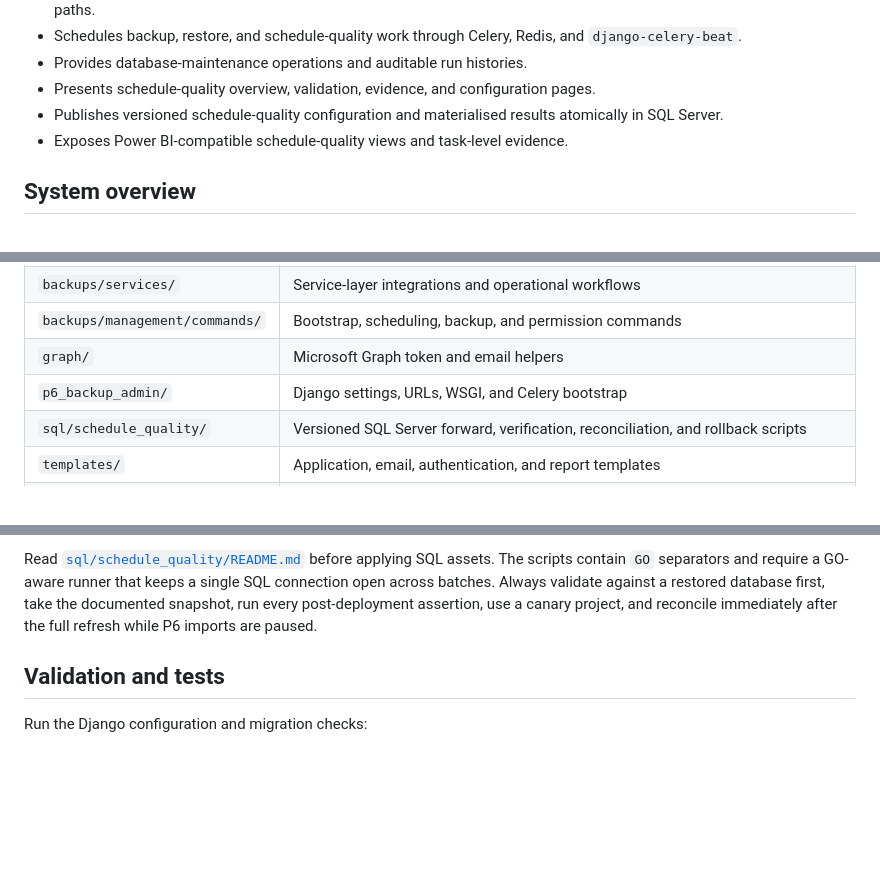
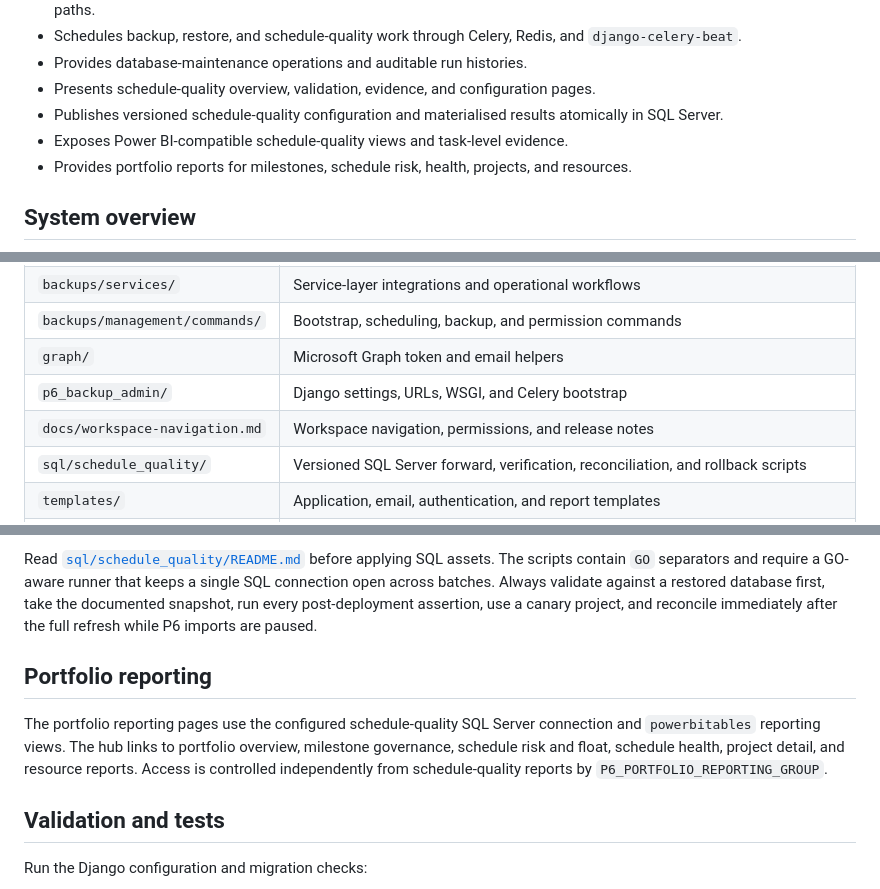
Before and after one commit to mathew-bateman/P6, a Markdown page: README.md, 3 parts joined by grey strips. Drawn GitHub-style; blank space fills up the shorter version.

```diff
--- a/README.md
+++ b/README.md
@@ -17,6 +17,7 @@ The application currently supports the AxialP6, Axial Training, and P62212 envir
 - Presents schedule-quality overview, validation, evidence, and configuration pages.
 - Publishes versioned schedule-quality configuration and materialised results atomically in SQL Server.
 - Exposes Power BI-compatible schedule-quality views and task-level evidence.
+- Provides portfolio reports for milestones, schedule risk, health, projects, and resources.
 
 ## System overview
 
@@ -94,6 +95,7 @@ A restore reverses that flow. It downloads the encrypted artifact and manifest,
 | `backups/management/commands/` | Bootstrap, scheduling, backup, and permission commands |
 | `graph/` | Microsoft Graph token and email helpers |
 | `p6_backup_admin/` | Django settings, URLs, WSGI, and Celery bootstrap |
+| `docs/workspace-navigation.md` | Workspace navigation, permissions, and release notes |
 | `sql/schedule_quality/` | Versioned SQL Server forward, verification, reconciliation, and rollback scripts |
 | `templates/` | Application, email, authentication, and report templates |
 | `docker-compose.yml` | Web, Celery, Beat, Redis, volumes, ports, and external networks |
@@ -280,6 +286,10 @@ The SQL package includes:
 
 Read [`sql/schedule_quality/README.md`](sql/schedule_quality/README.md) before applying SQL assets. The scripts contain `GO` separators and require a GO-aware runner that keeps a single SQL connection open across batches. Always validate against a restored database first, take the documented snapshot, run every post-deployment assertion, use a canary project, and reconcile immediately after the full refresh while P6 imports are paused.
 
+## Portfolio reporting
+
+The portfolio reporting pages use the configured schedule-quality SQL Server connection and `powerbitables` reporting views. The hub links to portfolio overview, milestone governance, schedule risk and float, schedule health, project detail, and resource reports. Access is controlled independently from schedule-quality reports by `P6_PORTFOLIO_REPORTING_GROUP`.
+
 ## Validation and tests
 
 Run the Django configuration and migration checks:
```
Also changed, not shown: other parts of README.md (+14 -6 lines).
